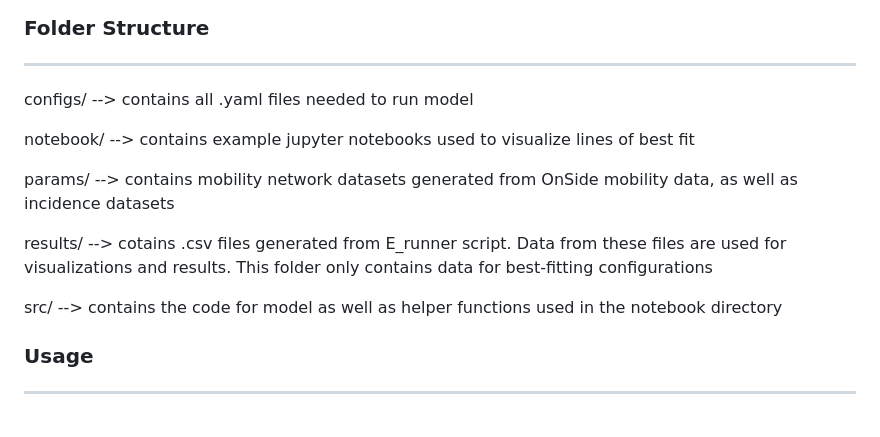
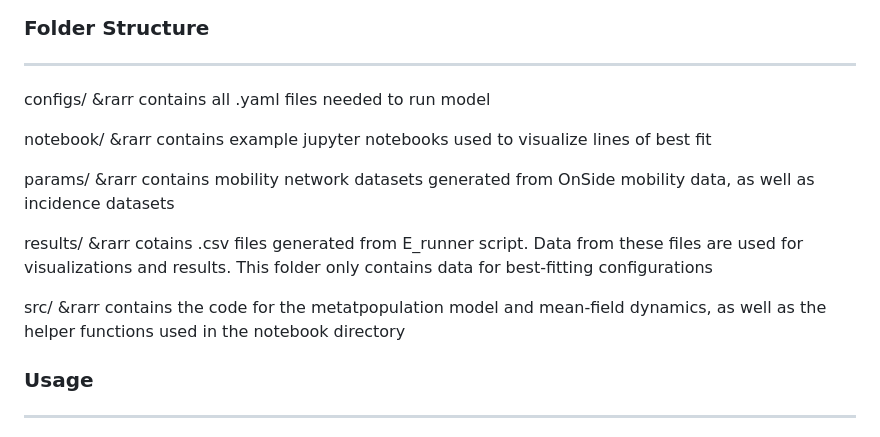
Before and after one commit to vakrao/net_plant_spread, a Markdown page: README.md, the part around the change. Drawn GitHub-style.

```diff
--- a/README.md
+++ b/README.md
@@ -27,15 +27,15 @@ Clone the repository using the following command:
 
 ### Folder Structure ###
 ----------------
-configs/ --> contains all .yaml files needed to run model
+configs/ &rarr contains all .yaml files needed to run model
 
-notebook/ --> contains example jupyter notebooks used to visualize lines of best fit
+notebook/ &rarr contains example jupyter notebooks used to visualize lines of best fit
 
-params/ --> contains mobility network datasets generated from OnSide mobility data, as well as incidence datasets
+params/ &rarr contains mobility network datasets generated from OnSide mobility data, as well as incidence datasets
 
-results/ --> cotains .csv files generated from E_runner script. Data from these files are used for visualizations and results. This folder only contains data for best-fitting configurations
+results/ &rarr cotains .csv files generated from E_runner script. Data from these files are used for visualizations and results. This folder only contains data for best-fitting configurations
 
-src/ --> contains the code for model as well as helper functions used in the notebook directory
+src/ &rarr contains the code for the metatpopulation model and mean-field dynamics, as well as the helper functions used in the notebook directory
 
 ### Usage ###
 --------------
```
